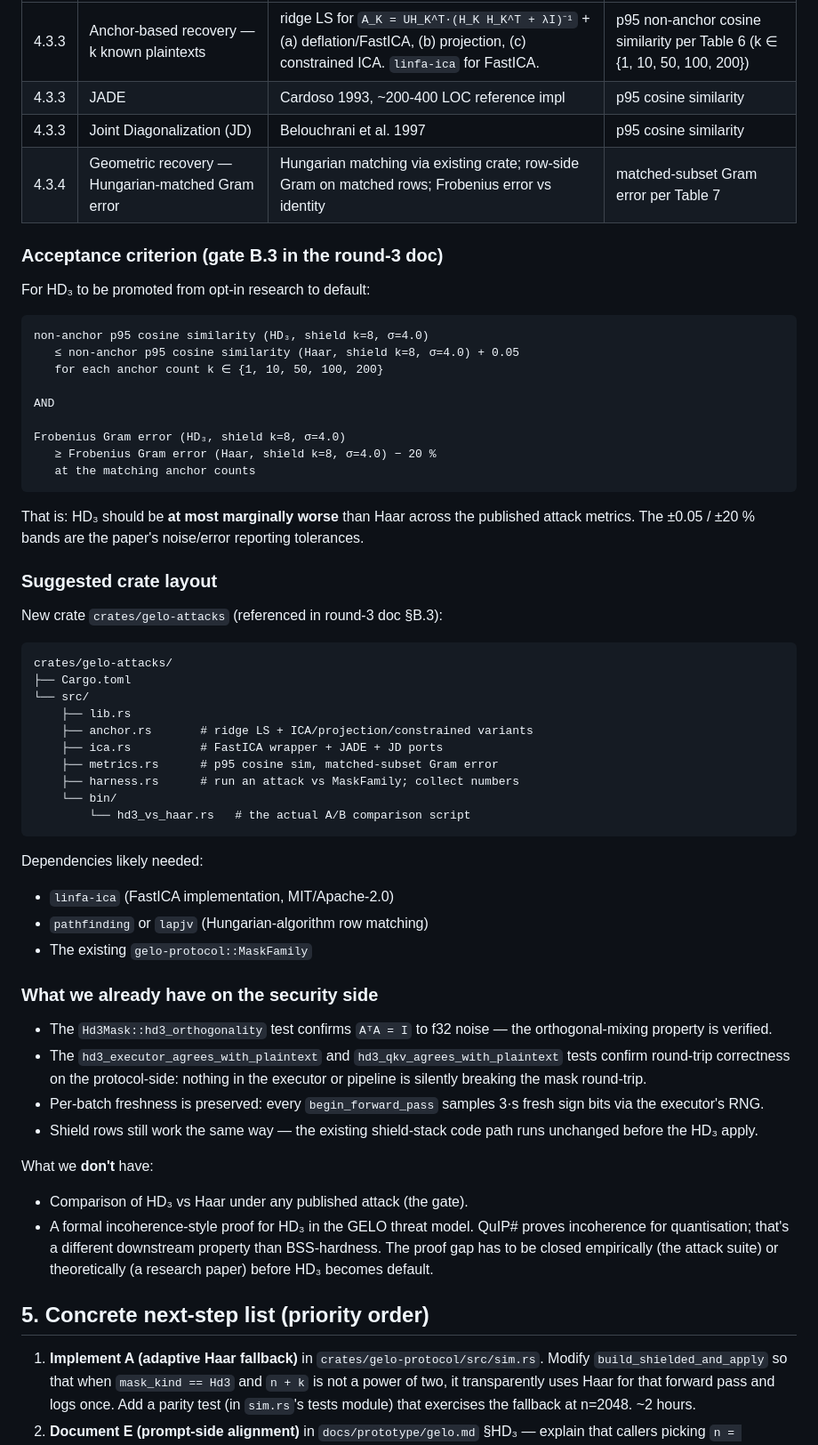
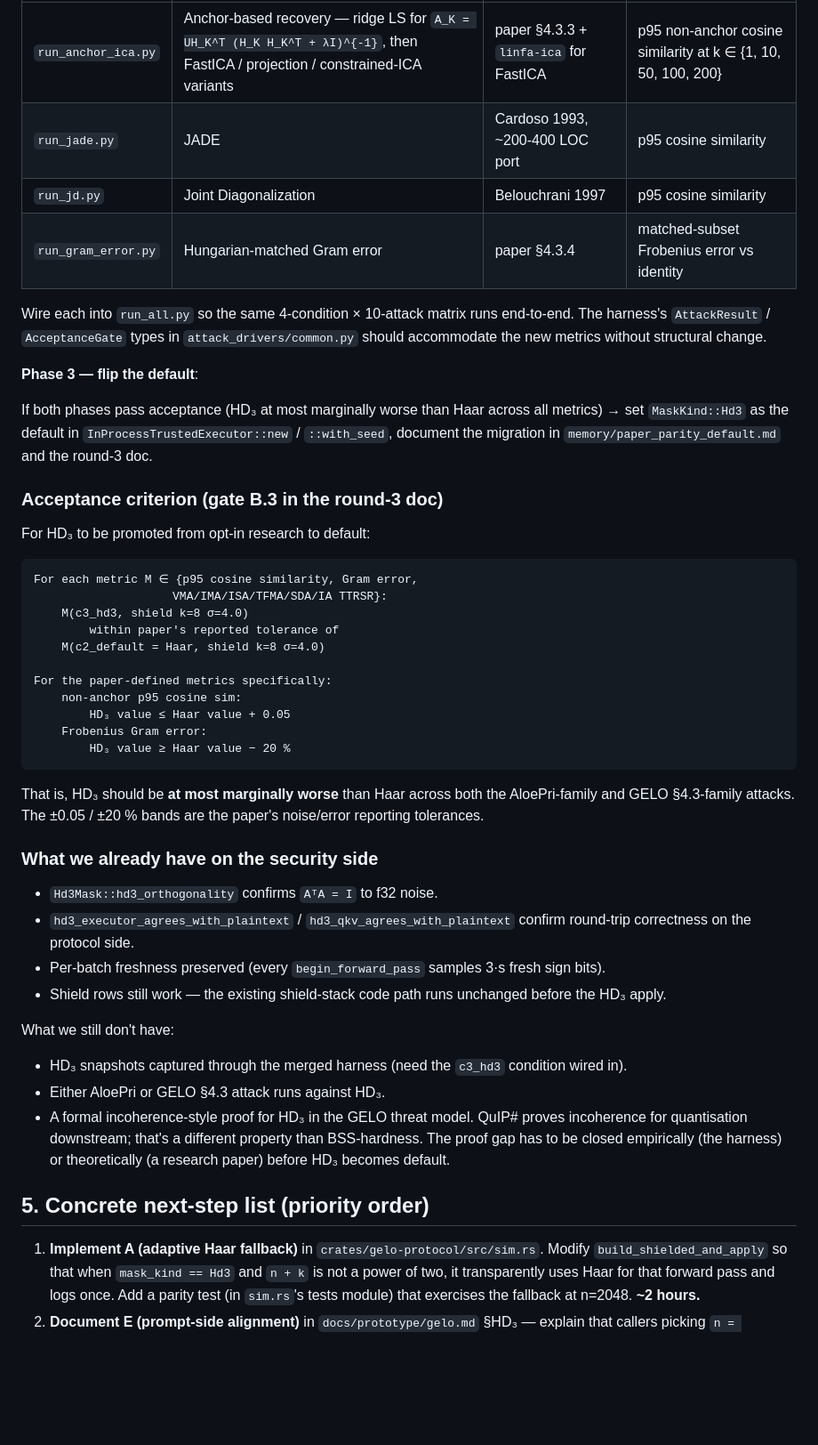
Before and after one commit to nulltea/gelo-lightrag, a Markdown page: docs/handoffs/2026-05-19-hd3-followups.md, the part around one of its changes. Shown at 89% size. GitHub-like rendering; blank space fills up the shorter version.

````diff
--- a/docs/handoffs/2026-05-19-hd3-followups.md
+++ b/docs/handoffs/2026-05-19-hd3-followups.md
@@ -159,70 +233,61 @@ against `MaskFamily::Haar`:
 |---|---|---|---|
-| 4.3.3 | Anchor-based recovery — k known plaintexts | ridge LS for `A_K = UH_K^T·(H_K H_K^T + λI)⁻¹` + (a) deflation/FastICA, (b) projection, (c) constrained ICA. `linfa-ica` for FastICA. | p95 non-anchor cosine similarity per Table 6 (k ∈ {1, 10, 50, 100, 200}) |
-| 4.3.3 | JADE | Cardoso 1993, ~200-400 LOC reference impl | p95 cosine similarity |
-| 4.3.3 | Joint Diagonalization (JD) | Belouchrani et al. 1997 | p95 cosine similarity |
-| 4.3.4 | Geometric recovery — Hungarian-matched Gram error | Hungarian matching via existing crate; row-side Gram on matched rows; Frobenius error vs identity | matched-subset Gram error per Table 7 |
+| `run_anchor_ica.py` | Anchor-based recovery — ridge LS for `A_K = UH_K^T (H_K H_K^T + λI)^{-1}`, then FastICA / projection / constrained-ICA variants | paper §4.3.3 + `linfa-ica` for FastICA | p95 non-anchor cosine similarity at k ∈ {1, 10, 50, 100, 200} |
+| `run_jade.py` | JADE | Cardoso 1993, ~200-400 LOC port | p95 cosine similarity |
+| `run_jd.py` | Joint Diagonalization | Belouchrani 1997 | p95 cosine similarity |
+| `run_gram_error.py` | Hungarian-matched Gram error | paper §4.3.4 | matched-subset Frobenius error vs identity |
+
+Wire each into `run_all.py` so the same 4-condition × 10-attack
+matrix runs end-to-end. The harness's `AttackResult` /
+`AcceptanceGate` types in `attack_drivers/common.py` should
+accommodate the new metrics without structural change.
+
+**Phase 3 — flip the default**:
+
+If both phases pass acceptance (HD₃ at most marginally worse than
+Haar across all metrics) → set `MaskKind::Hd3` as the default in
+`InProcessTrustedExecutor::new` / `::with_seed`, document the
+migration in `memory/paper_parity_default.md` and the round-3 doc.
 
 ### Acceptance criterion (gate B.3 in the round-3 doc)
 
 For HD₃ to be promoted from opt-in research to default:
 
 ```
-non-anchor p95 cosine similarity (HD₃, shield k=8, σ=4.0)
-   ≤ non-anchor p95 cosine similarity (Haar, shield k=8, σ=4.0) + 0.05
-   for each anchor count k ∈ {1, 10, 50, 100, 200}
+For each metric M ∈ {p95 cosine similarity, Gram error,
+                    VMA/IMA/ISA/TFMA/SDA/IA TTRSR}:
+    M(c3_hd3, shield k=8 σ=4.0)
+        within paper's reported tolerance of
+    M(c2_default = Haar, shield k=8 σ=4.0)
 
-AND
-
-Frobenius Gram error (HD₃, shield k=8, σ=4.0)
-   ≥ Frobenius Gram error (Haar, shield k=8, σ=4.0) − 20 %
-   at the matching anchor counts
+For the paper-defined metrics specifically:
+    non-anchor p95 cosine sim:
+        HD₃ value ≤ Haar value + 0.05
+    Frobenius Gram error:
+        HD₃ value ≥ Haar value − 20 %
 ```
 
-That is: HD₃ should be **at most marginally worse** than Haar across
-the published attack metrics. The ±0.05 / ±20 % bands are the
-paper's noise/error reporting tolerances.
-
-### Suggested crate layout
-
-New crate `crates/gelo-attacks` (referenced in round-3 doc §B.3):
-
-```
-crates/gelo-attacks/
-├── Cargo.toml
-└── src/
-    ├── lib.rs
-    ├── anchor.rs       # ridge LS + ICA/projection/constrained variants
-    ├── ica.rs          # FastICA wrapper + JADE + JD ports
-    ├── metrics.rs      # p95 cosine sim, matched-subset Gram error
-    ├── harness.rs      # run an attack vs MaskFamily; collect numbers
-    └── bin/
-        └── hd3_vs_haar.rs   # the actual A/B comparison script
-```
-
-Dependencies likely needed:
-- `linfa-ica` (FastICA implementation, MIT/Apache-2.0)
-- `pathfinding` or `lapjv` (Hungarian-algorithm row matching)
-- The existing `gelo-protocol::MaskFamily`
+That is, HD₃ should be **at most marginally worse** than Haar across
+both the AloePri-family and GELO §4.3-family attacks. The ±0.05 /
+±20 % bands are the paper's noise/error reporting tolerances.
 
 ### What we already have on the security side
 
-- The `Hd3Mask::hd3_orthogonality` test confirms `AᵀA = I` to f32
-  noise — the orthogonal-mixing property is verified.
-- The `hd3_executor_agrees_with_plaintext` and
-  `hd3_qkv_agrees_with_plaintext` tests confirm round-trip
-  correctness on the protocol-side: nothing in the executor or
-  pipeline is silently breaking the mask round-trip.
-- Per-batch freshness is preserved: every `begin_forward_pass`
-  samples 3·s fresh sign bits via the executor's RNG.
-- Shield rows still work the same way — the existing
-  shield-stack code path runs unchanged before the HD₃ apply.
+- `Hd3Mask::hd3_orthogonality` confirms `AᵀA = I` to f32 noise.
+- `hd3_executor_agrees_with_plaintext` / `hd3_qkv_agrees_with_plaintext`
+  confirm round-trip correctness on the protocol side.
+- Per-batch freshness preserved (every `begin_forward_pass` samples
+  3·s fresh sign bits).
+- Shield rows still work — the existing shield-stack code path runs
+  unchanged before the HD₃ apply.
 
-What we **don't** have:
-- Comparison of HD₃ vs Haar under any published attack (the gate).
+What we still don't have:
+- HD₃ snapshots captured through the merged harness (need the
+  `c3_hd3` condition wired in).
+- Either AloePri or GELO §4.3 attack runs against HD₃.
 - A formal incoherence-style proof for HD₃ in the GELO threat
-  model. QuIP# proves incoherence for quantisation; that's a
-  different downstream property than BSS-hardness. The proof gap
-  has to be closed empirically (the attack suite) or theoretically
+  model. QuIP# proves incoherence for quantisation downstream;
+  that's a different property than BSS-hardness. The proof gap
+  has to be closed empirically (the harness) or theoretically
   (a research paper) before HD₃ becomes default.
 
 ## 5. Concrete next-step list (priority order)
@@ -232,7 +297,7 @@ What we **don't** have:
    `build_shielded_and_apply` so that when `mask_kind == Hd3` and
    `n + k` is not a power of two, it transparently uses Haar for
    that forward pass and logs once. Add a parity test (in `sim.rs`'s
-   tests module) that exercises the fallback at n=2048. ~2 hours.
+   tests module) that exercises the fallback at n=2048. **~2 hours.**
 2. **Document E (prompt-side alignment)** in
    `docs/prototype/gelo.md` §HD₃ — explain that callers picking
    `n = next_pow2(n_target) − k_shield` get the 28 % win.
````
Also changed, not shown: other parts of docs/handoffs/2026-05-19-hd3-followups.md (+137 -45 lines).
